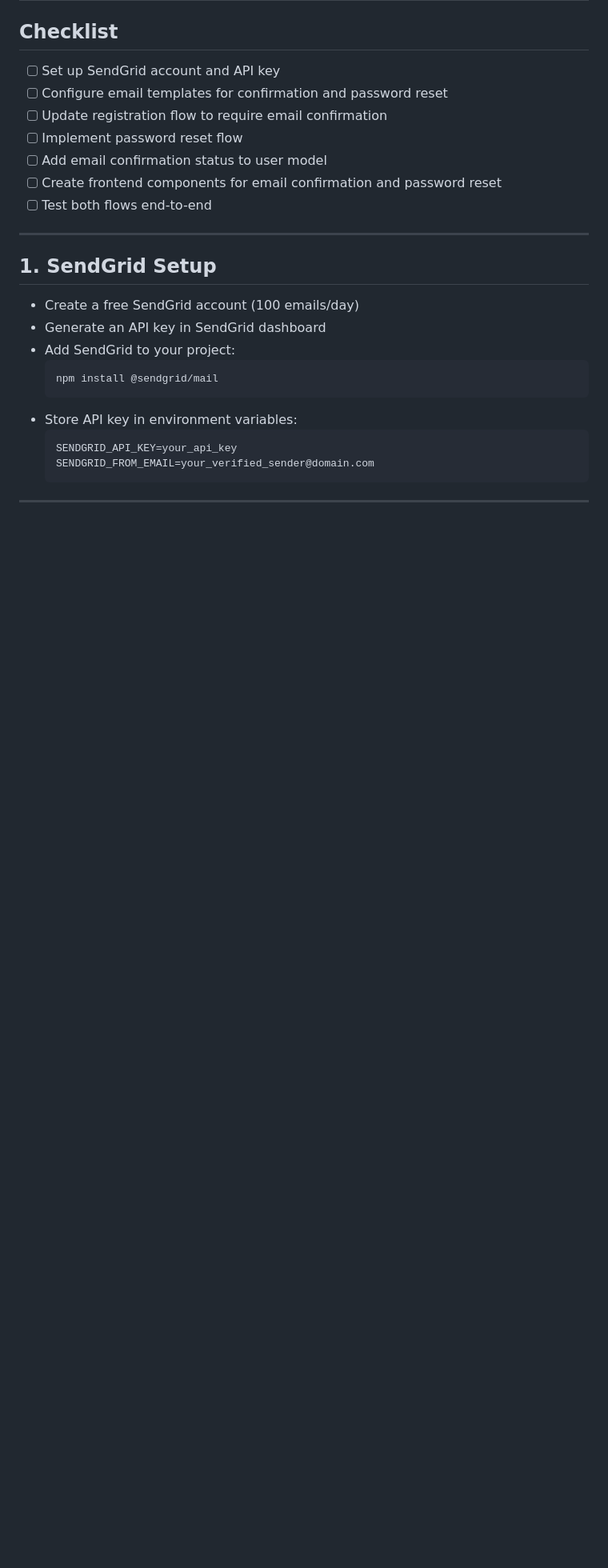
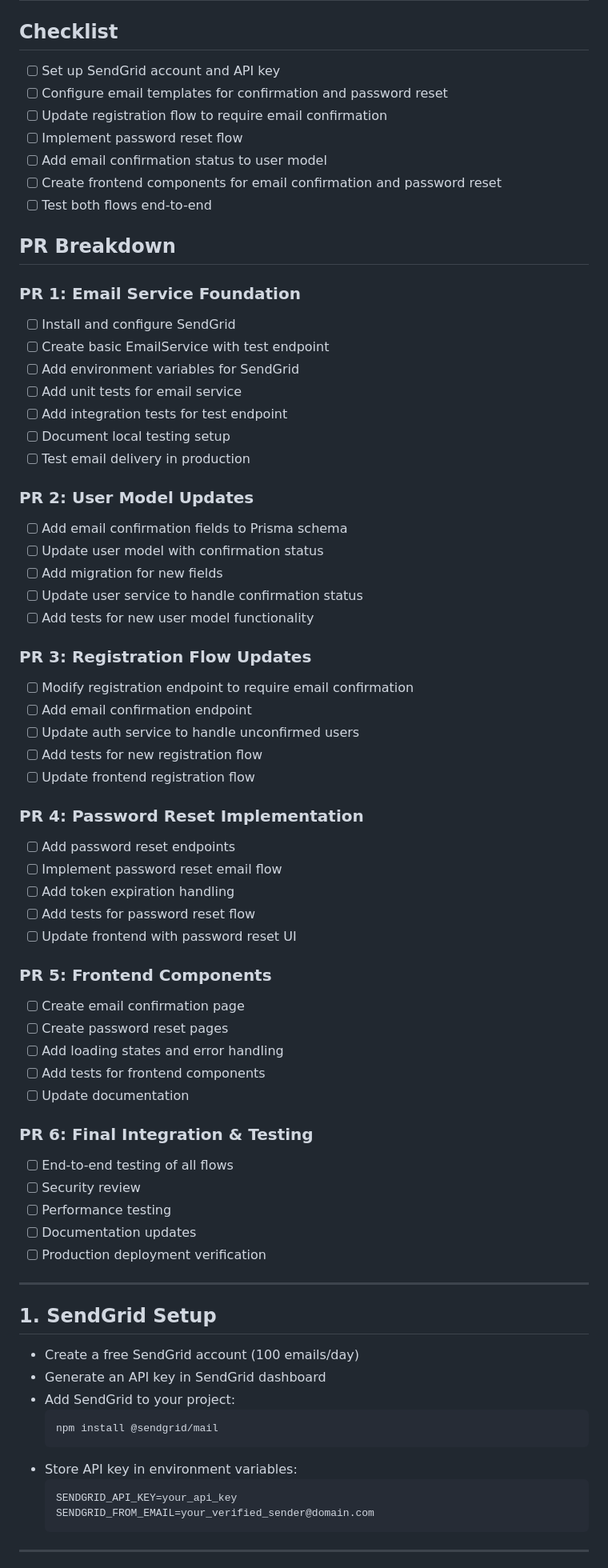
Before and after one commit to PierreTsia/starter-template, a Markdown page: docs/8_confirm-registration-and-change-password.md, the part around the change. Shown at 80% size. Rendered like a GitHub page; blank space fills up the shorter version.

```diff
--- a/docs/8_confirm-registration-and-change-password.md
+++ b/docs/8_confirm-registration-and-change-password.md
@@ -13,6 +13,58 @@ This guide explains how to implement email confirmation for new registrations an
 - [ ] Add email confirmation status to user model
 - [ ] Create frontend components for email confirmation and password reset
 - [ ] Test both flows end-to-end
+
+## PR Breakdown
+
+### PR 1: Email Service Foundation
+
+- [ ] Install and configure SendGrid
+- [ ] Create basic EmailService with test endpoint
+- [ ] Add environment variables for SendGrid
+- [ ] Add unit tests for email service
+- [ ] Add integration tests for test endpoint
+- [ ] Document local testing setup
+- [ ] Test email delivery in production
+
+### PR 2: User Model Updates
+
+- [ ] Add email confirmation fields to Prisma schema
+- [ ] Update user model with confirmation status
+- [ ] Add migration for new fields
+- [ ] Update user service to handle confirmation status
+- [ ] Add tests for new user model functionality
+
+### PR 3: Registration Flow Updates
+
+- [ ] Modify registration endpoint to require email confirmation
+- [ ] Add email confirmation endpoint
+- [ ] Update auth service to handle unconfirmed users
+- [ ] Add tests for new registration flow
+- [ ] Update frontend registration flow
+
+### PR 4: Password Reset Implementation
+
+- [ ] Add password reset endpoints
+- [ ] Implement password reset email flow
+- [ ] Add token expiration handling
+- [ ] Add tests for password reset flow
+- [ ] Update frontend with password reset UI
+
+### PR 5: Frontend Components
+
+- [ ] Create email confirmation page
+- [ ] Create password reset pages
+- [ ] Add loading states and error handling
+- [ ] Add tests for frontend components
+- [ ] Update documentation
+
+### PR 6: Final Integration & Testing
+
+- [ ] End-to-end testing of all flows
+- [ ] Security review
+- [ ] Performance testing
+- [ ] Documentation updates
+- [ ] Production deployment verification
 
 ---
 
```
Also changed, not shown: docs/5_api-doc-and-logs.md (+20 -20 lines).
